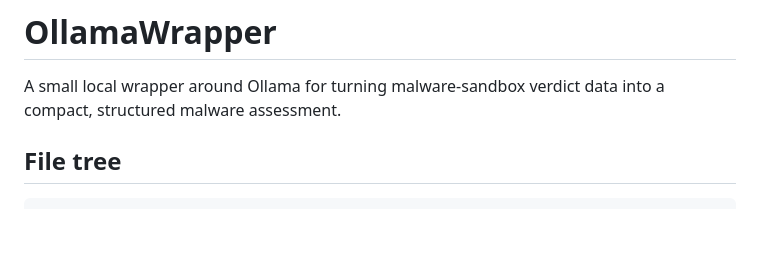
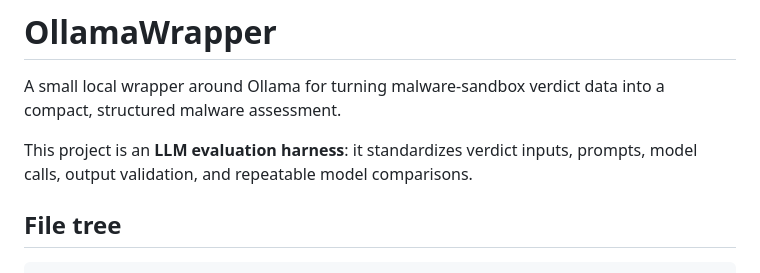
Before and after one commit to laurits598/ollama-wrapper, a Markdown page: README.md, the part around the change. Drawn GitHub-style; blank space fills up the shorter version.

Commit message:
Mentioned harness in readme

```diff
--- a/README.md
+++ b/README.md
@@ -1,6 +1,8 @@
 # OllamaWrapper
 
 A small local wrapper around Ollama for turning malware-sandbox verdict data into a compact, structured malware assessment.
+
+This project is an **LLM evaluation harness**: it standardizes verdict inputs, prompts, model calls, output validation, and repeatable model comparisons.
 
 ## File tree
 
```
